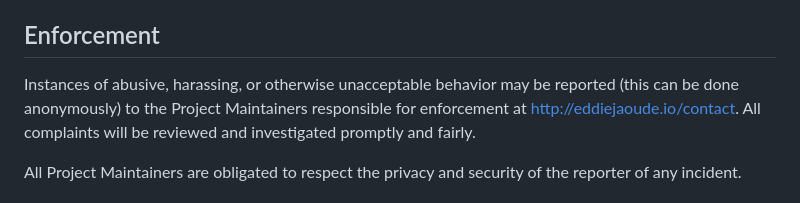
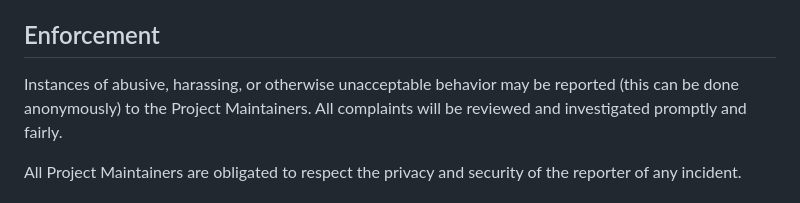
Before and after one commit to AtithiStreet/website, a Markdown page: CODE_OF_CONDUCT.md, the part around the change. GitHub-like rendering.

```diff
--- a/CODE_OF_CONDUCT.md
+++ b/CODE_OF_CONDUCT.md
@@ -59,7 +59,7 @@ representative at an online or offline event.
 ## Enforcement
 
 Instances of abusive, harassing, or otherwise unacceptable behavior may be
-reported (this can be done anonymously) to the Project Maintainers responsible for enforcement at http://eddiejaoude.io/contact.
+reported (this can be done anonymously) to the Project Maintainers.
 All complaints will be reviewed and investigated promptly and fairly.
 
 All Project Maintainers are obligated to respect the privacy and security of the
```
